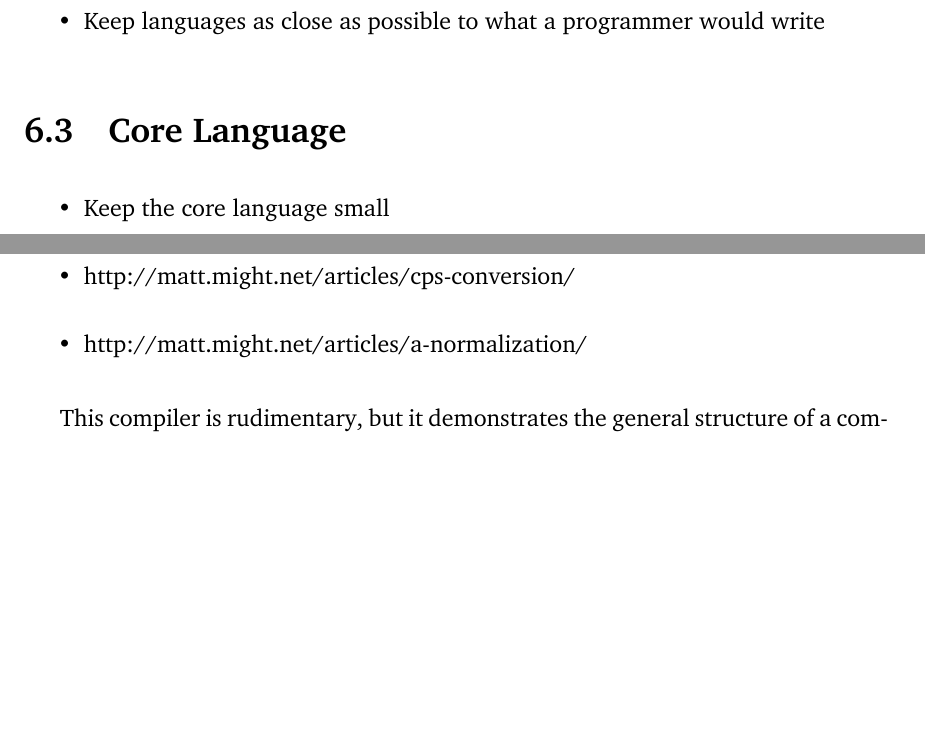
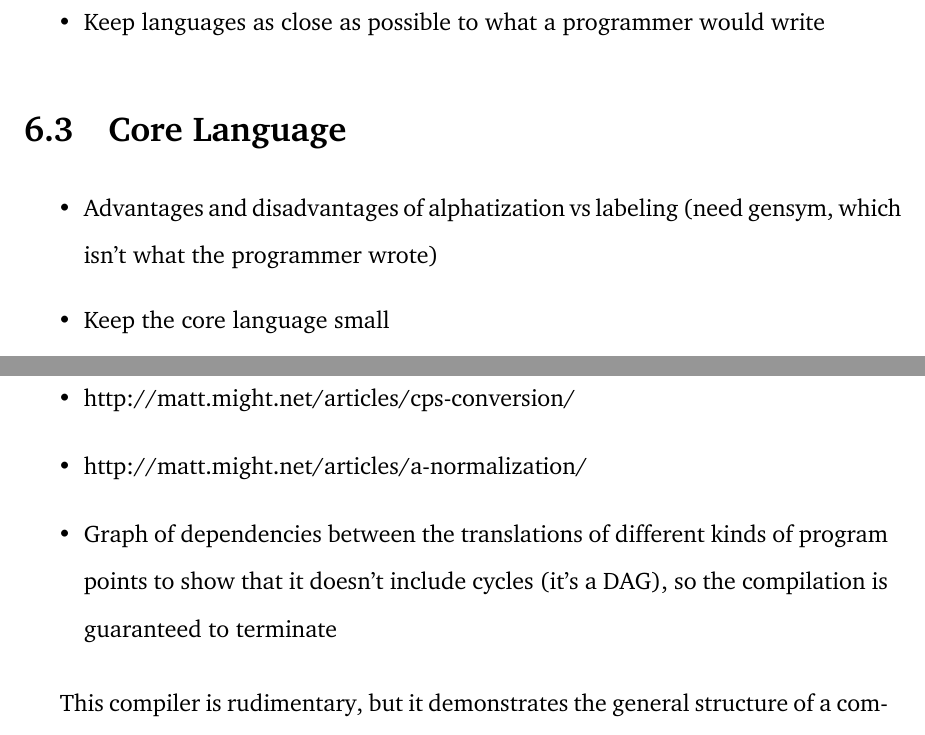
Before and after one commit to leafac/yocto-cfa, a LaTeX thesis (demand-driven-context-sensitive-higher-order-program-analysis.tex): two parts of pages 125 and 130 of 134, joined at a grey line, cut so that both start at the same text, the shorter picture padded with empty space. Compiled offline with XeLaTeX.

Commit message:
Add TODOs

```diff
--- a/demand-driven-context-sensitive-higher-order-program-analysis.tex
+++ b/demand-driven-context-sensitive-higher-order-program-analysis.tex
@@ -2480,6 +2480,7 @@ For the rest of this chapter we will address each aspect from the checklist abov
 % \label{section:core-language}
 
 \begin{itemize}
+  \item Advantages and disadvantages of alphatization vs labeling (need gensym, which isn’t what the programmer wrote)
   \item Keep the core language small
   \item Keep the core language as close as possible to the surface
   \item Be intentional about what to add. Most features belong in the surface language.
@@ -2564,6 +2566,7 @@ For the rest of this chapter we will address each aspect from the checklist abov
 \begin{itemize}
   \item http://matt.might.net/articles/cps-conversion/
   \item http://matt.might.net/articles/a-normalization/
+  \item Graph of dependencies between the translations of different kinds of program points to show that it doesn’t include cycles (it’s a DAG), so the compilation is guaranteed to terminate
 \end{itemize}
 
 This compiler is rudimentary, but it demonstrates the general structure of a compiler and techniques that generally are not explored in educational materials but that are useful in practice, for example, defining features in the compiled language by borrowing from the language in which we are developing the compiler, which saves us from having to develop
```
Also changed, not shown: demand-driven-context-sensitive-higher-order-program-analysis.pdf, demand-driven-context-sensitive-higher-order-program-analysis.tex (1 more changed lines).
